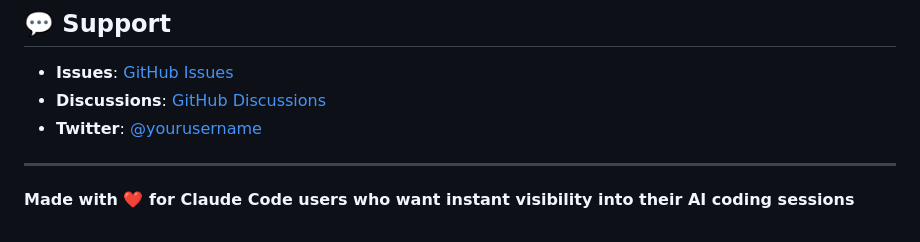
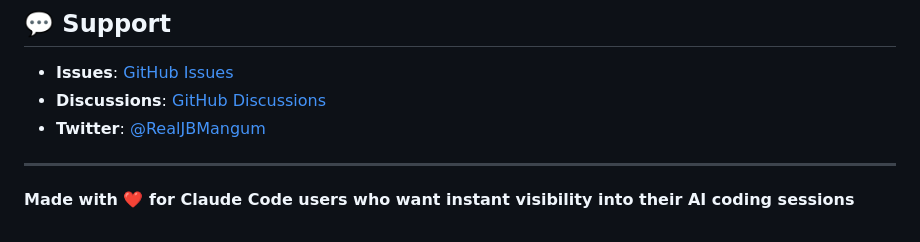
Before and after one commit to realjbmangum/chud, a Markdown page: README.md, the part around the change. Drawn GitHub-style.

```diff
--- a/README.md
+++ b/README.md
@@ -312,7 +312,7 @@ MIT License - see LICENSE file for details
 
 - **Issues**: [GitHub Issues](https://github.com/yourusername/chud/issues)
 - **Discussions**: [GitHub Discussions](https://github.com/yourusername/chud/discussions)
-- **Twitter**: [@yourusername](https://twitter.com/yourusername)
+- **Twitter**: [@RealJBMangum]([https://twitter.com/yourusername](https://x.com/RealJBMangum))
 
 ---
 
```
